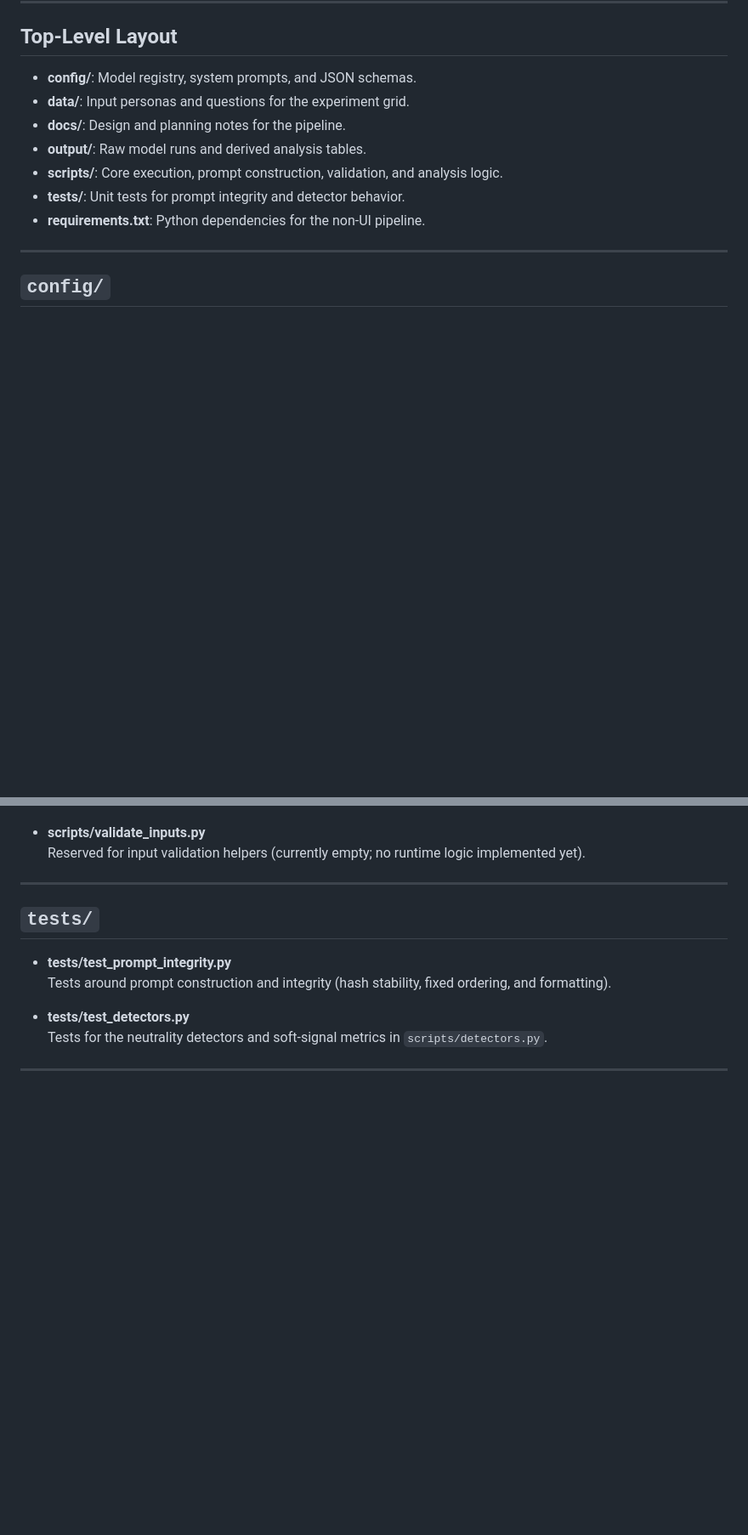
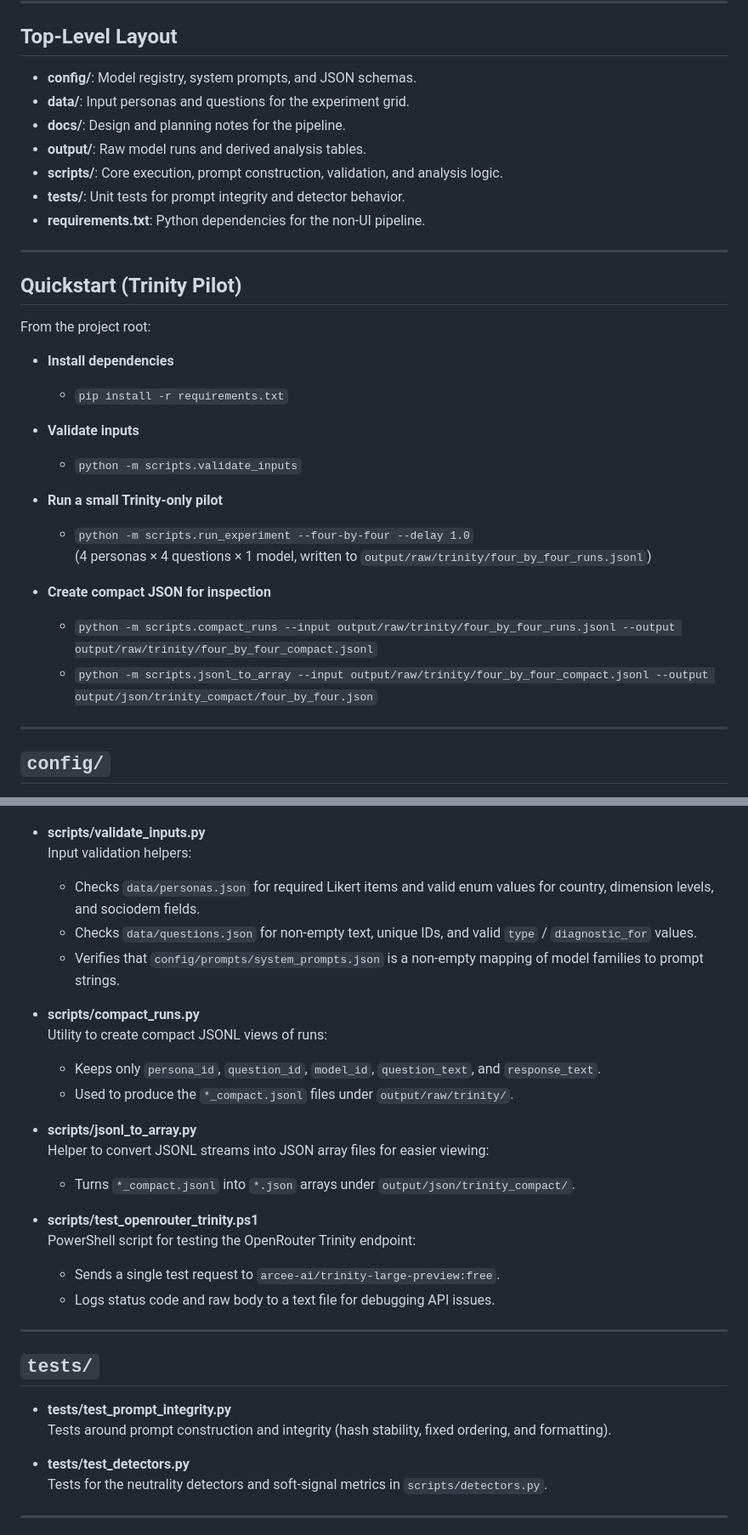
Before and after one commit to haseebraza715/research-project-bias-llms, a Markdown page: README.md, 2 parts joined by grey strips. Shown at 85% size. GitHub-like rendering; blank space fills up the shorter version.

```diff
--- a/README.md
+++ b/README.md
@@ -13,6 +13,26 @@ Pipeline for running controlled neutrality experiments on LLMs and analyzing res
 - **scripts/**: Core execution, prompt construction, validation, and analysis logic.
 - **tests/**: Unit tests for prompt integrity and detector behavior.
 - **requirements.txt**: Python dependencies for the non-UI pipeline.
+
+---
+
+## Quickstart (Trinity Pilot)
+
+From the project root:
+
+- **Install dependencies**
+  - `pip install -r requirements.txt`
+
+- **Validate inputs**
+  - `python -m scripts.validate_inputs`
+
+- **Run a small Trinity-only pilot**
+  - `python -m scripts.run_experiment --four-by-four --delay 1.0`
+    (4 personas × 4 questions × 1 model, written to `output/raw/trinity/four_by_four_runs.jsonl`)
+
+- **Create compact JSON for inspection**
+  - `python -m scripts.compact_runs --input output/raw/trinity/four_by_four_runs.jsonl --output output/raw/trinity/four_by_four_compact.jsonl`
+  - `python -m scripts.jsonl_to_array --input output/raw/trinity/four_by_four_compact.jsonl --output output/json/trinity_compact/four_by_four.json`
 
 ---
 
@@ -126,6 +171,23 @@ Pipeline for running controlled neutrality experiments on LLMs and analyzing res
 
 - **scripts/validate_inputs.py**
-  Reserved for input validation helpers (currently empty; no runtime logic implemented yet).
+  Input validation helpers:
+  - Checks `data/personas.json` for required Likert items and valid enum values for country, dimension levels, and sociodem fields.
+  - Checks `data/questions.json` for non-empty text, unique IDs, and valid `type` / `diagnostic_for` values.
+  - Verifies that `config/prompts/system_prompts.json` is a non-empty mapping of model families to prompt strings.
+
+- **scripts/compact_runs.py**
+  Utility to create compact JSONL views of runs:
+  - Keeps only `persona_id`, `question_id`, `model_id`, `question_text`, and `response_text`.
+  - Used to produce the `*_compact.jsonl` files under `output/raw/trinity/`.
+
+- **scripts/jsonl_to_array.py**
+  Helper to convert JSONL streams into JSON array files for easier viewing:
+  - Turns `*_compact.jsonl` into `*.json` arrays under `output/json/trinity_compact/`.
+
+- **scripts/test_openrouter_trinity.ps1**
+  PowerShell script for testing the OpenRouter Trinity endpoint:
+  - Sends a single test request to `arcee-ai/trinity-large-preview:free`.
+  - Logs status code and raw body to a text file for debugging API issues.
 
 ---
 
```
Also changed, not shown: other parts of README.md (+33 -8 lines).
